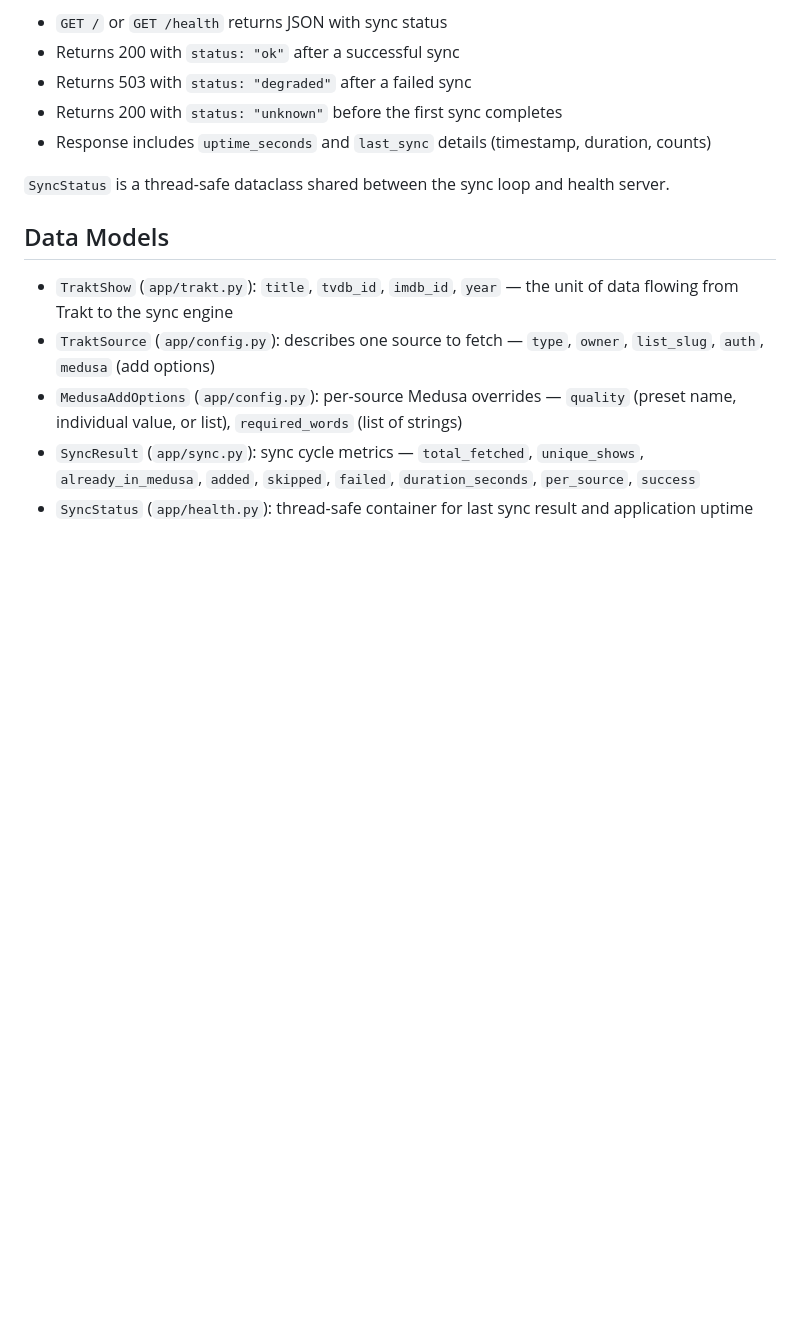
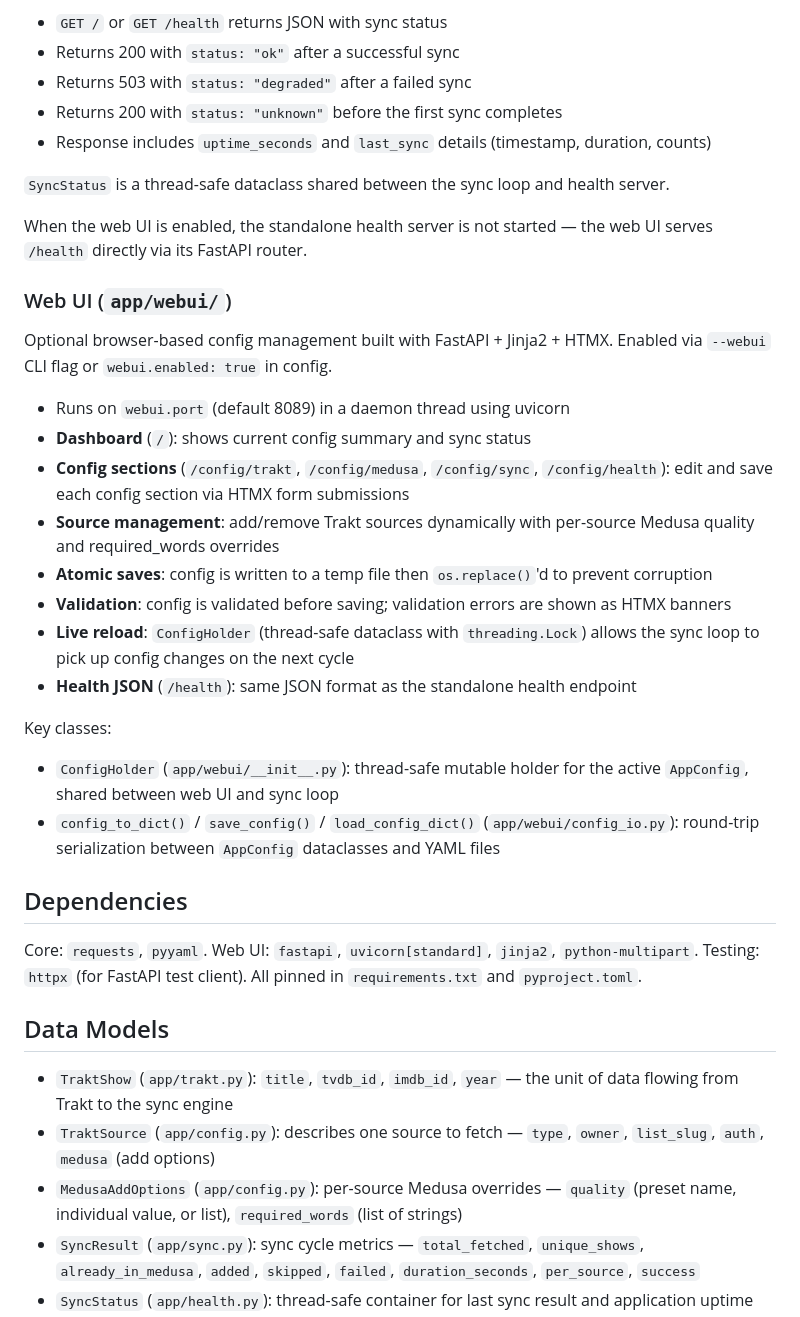
Before and after one commit to 2wenty2wo/SnakeCharmer, a Markdown page: CLAUDE.md, the part around one of its changes. Drawn GitHub-style; blank space fills up the shorter version.

```diff
--- a/CLAUDE.md
+++ b/CLAUDE.md
@@ -100,6 +108,29 @@ When `health.enabled` is true, an HTTP server runs on `health.port` (default 809
 
 `SyncStatus` is a thread-safe dataclass shared between the sync loop and health server.
 
+When the web UI is enabled, the standalone health server is not started — the web UI serves `/health` directly via its FastAPI router.
+
+### Web UI (`app/webui/`)
+
+Optional browser-based config management built with FastAPI + Jinja2 + HTMX. Enabled via `--webui` CLI flag or `webui.enabled: true` in config.
+
+- Runs on `webui.port` (default 8089) in a daemon thread using uvicorn
+- **Dashboard** (`/`): shows current config summary and sync status
+- **Config sections** (`/config/trakt`, `/config/medusa`, `/config/sync`, `/config/health`): edit and save each config section via HTMX form submissions
+- **Source management**: add/remove Trakt sources dynamically with per-source Medusa quality and required_words overrides
+- **Atomic saves**: config is written to a temp file then `os.replace()`'d to prevent corruption
+- **Validation**: config is validated before saving; validation errors are shown as HTMX banners
+- **Live reload**: `ConfigHolder` (thread-safe dataclass with `threading.Lock`) allows the sync loop to pick up config changes on the next cycle
+- **Health JSON** (`/health`): same JSON format as the standalone health endpoint
+
+Key classes:
+- `ConfigHolder` (`app/webui/__init__.py`): thread-safe mutable holder for the active `AppConfig`, shared between web UI and sync loop
+- `config_to_dict()` / `save_config()` / `load_config_dict()` (`app/webui/config_io.py`): round-trip serialization between `AppConfig` dataclasses and YAML files
+
+## Dependencies
+
+Core: `requests`, `pyyaml`. Web UI: `fastapi`, `uvicorn[standard]`, `jinja2`, `python-multipart`. Testing: `httpx` (for FastAPI test client). All pinned in `requirements.txt` and `pyproject.toml`.
+
 ## Data Models
 
 - `TraktShow` (`app/trakt.py`): `title`, `tvdb_id`, `imdb_id`, `year` — the unit of data flowing from Trakt to the sync engine
```
Also changed, not shown: other parts of CLAUDE.md (+27 -13 lines).
